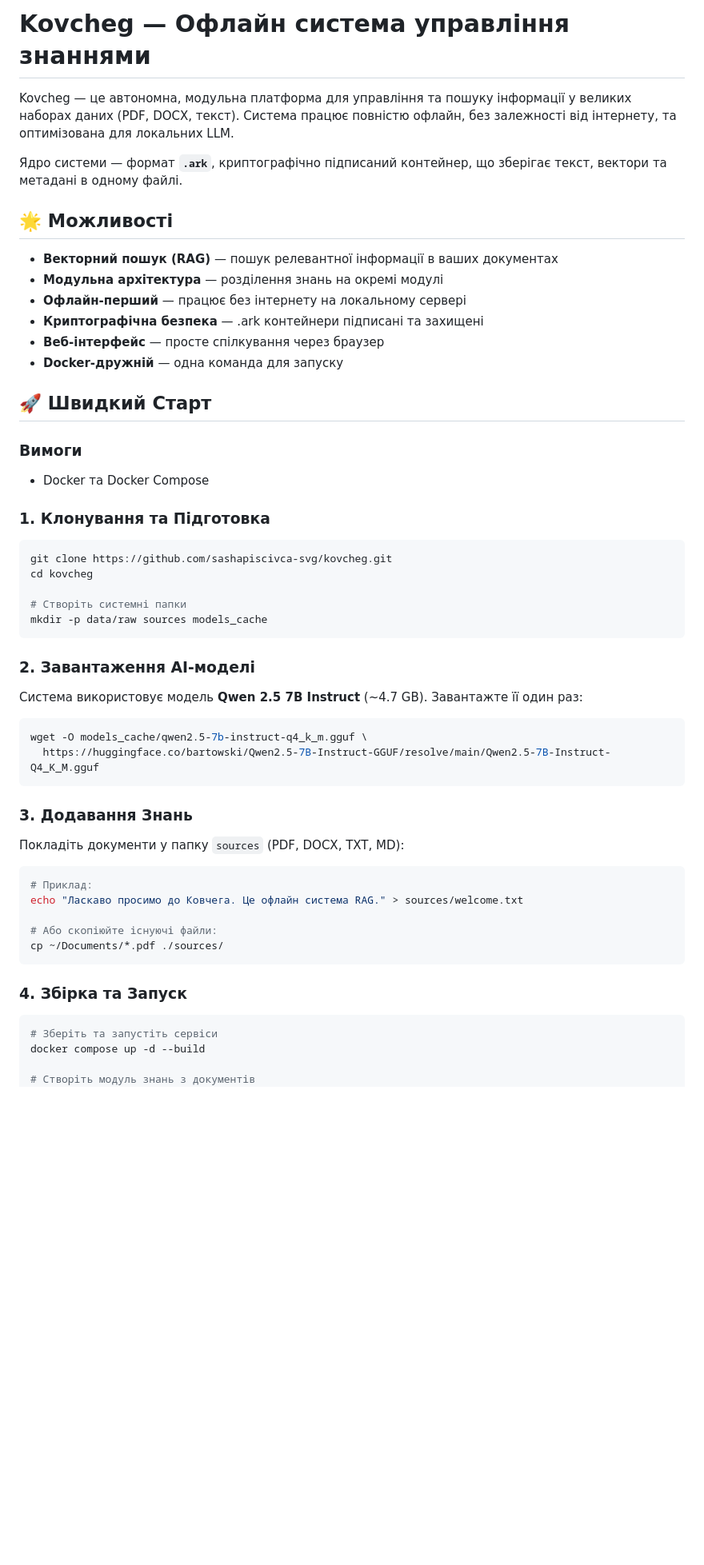
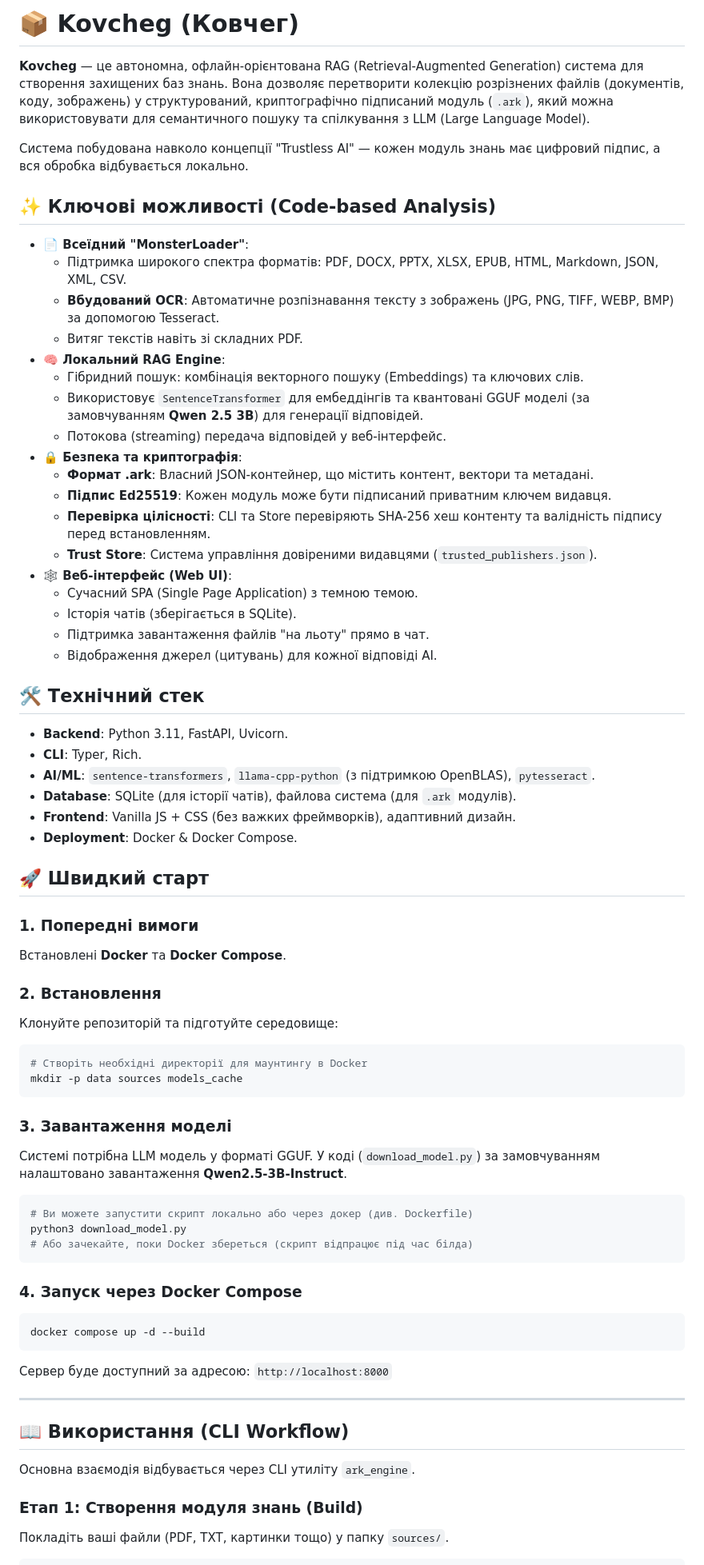
Before and after one commit to sashapiscivca-svg/Kovcheg, a Markdown page: README.md, the part around one of its changes. Shown at 80% size. Drawn GitHub-style; blank space fills up the shorter version.

````diff
--- a/README.md
+++ b/README.md
@@ -1,60 +1,81 @@
-# Kovcheg — Офлайн система управління знаннями
+# 📦 Kovcheg (Ковчег)
 
-Kovcheg — це автономна, модульна платформа для управління та пошуку інформації у великих наборах даних (PDF, DOCX, текст). Система працює повністю офлайн, без залежності від інтернету, та оптимізована для локальних LLM.
+**Kovcheg** — це автономна, офлайн-орієнтована RAG (Retrieval-Augmented Generation) система для створення захищених баз знань. Вона дозволяє перетворити колекцію розрізнених файлів (документів, коду, зображень) у структурований, криптографічно підписаний модуль (`.ark`), який можна використовувати для семантичного пошуку та спілкування з LLM (Large Language Model).
 
-Ядро системи — формат **`.ark`**, криптографічно підписаний контейнер, що зберігає текст, вектори та метадані в одному файлі.
+Система побудована навколо концепції "Trustless AI" — кожен модуль знань має цифровий підпис, а вся обробка відбувається локально.
 
-## 🌟 Можливості
+## ✨ Ключові можливості (Code-based Analysis)
 
-- **Векторний пошук (RAG)** — пошук релевантної інформації в ваших документах
-- **Модульна архітектура** — розділення знань на окремі модулі
-- **Офлайн-перший** — працює без інтернету на локальному сервері
-- **Криптографічна безпека** — .ark контейнери підписані та захищені
-- **Веб-інтерфейс** — просте спілкування через браузер
-- **Docker-дружній** — одна команда для запуску
+  * **📄 Всеїдний "MonsterLoader"**:
+      * Підтримка широкого спектра форматів: PDF, DOCX, PPTX, XLSX, EPUB, HTML, Markdown, JSON, XML, CSV.
+      * **Вбудований OCR**: Автоматичне розпізнавання тексту з зображень (JPG, PNG, TIFF, WEBP, BMP) за допомогою Tesseract.
+      * Витяг текстів навіть зі складних PDF.
+  * **🧠 Локальний RAG Engine**:
+      * Гібридний пошук: комбінація векторного пошуку (Embeddings) та ключових слів.
+      * Використовує `SentenceTransformer` для ембеддінгів та квантовані GGUF моделі (за замовчуванням **Qwen 2.5 3B**) для генерації відповідей.
+      * Потокова (streaming) передача відповідей у веб-інтерфейс.
+  * **🔒 Безпека та криптографія**:
+      * **Формат .ark**: Власний JSON-контейнер, що містить контент, вектори та метадані.
+      * **Підпис Ed25519**: Кожен модуль може бути підписаний приватним ключем видавця.
+      * **Перевірка цілісності**: CLI та Store перевіряють SHA-256 хеш контенту та валідність підпису перед встановленням.
+      * **Trust Store**: Система управління довіреними видавцями (`trusted_publishers.json`).
+  * **🕸️ Веб-інтерфейс (Web UI)**:
+      * Сучасний SPA (Single Page Application) з темною темою.
+      * Історія чатів (зберігається в SQLite).
+      * Підтримка завантаження файлів "на льоту" прямо в чат.
+      * Відображення джерел (цитувань) для кожної відповіді AI.
 
-## 🚀 Швидкий Старт
+## 🛠️ Технічний стек
 
-### Вимоги
+  * **Backend**: Python 3.11, FastAPI, Uvicorn.
+  * **CLI**: Typer, Rich.
+  * **AI/ML**: `sentence-transformers`, `llama-cpp-python` (з підтримкою OpenBLAS), `pytesseract`.
+  * **Database**: SQLite (для історії чатів), файлова система (для `.ark` модулів).
+  * **Frontend**: Vanilla JS + CSS (без важких фреймворків), адаптивний дизайн.
+  * **Deployment**: Docker & Docker Compose.
 
-- Docker та Docker Compose
+## 🚀 Швидкий старт
 
-### 1. Клонування та Підготовка
+### 1\. Попередні вимоги
+
+Встановлені **Docker** та **Docker Compose**.
+
+### 2\. Встановлення
+
+Клонуйте репозиторій та підготуйте середовище:
 
 ```bash
-git clone https://github.com/sashapiscivca-svg/kovcheg.git
-cd kovcheg
-
-# Створіть системні папки
-mkdir -p data/raw sources models_cache
+# Створіть необхідні директорії для маунтингу в Docker
+mkdir -p data sources models_cache
 ```
 
-### 2. Завантаження AI-моделі
+### 3\. Завантаження моделі
 
-Система використовує модель **Qwen 2.5 7B Instruct** (~4.7 GB). Завантажте її один раз:
+Системі потрібна LLM модель у форматі GGUF. У коді (`download_model.py`) за замовчуванням налаштовано завантаження **Qwen2.5-3B-Instruct**.
 
 ```bash
-wget -O models_cache/qwen2.5-7b-instruct-q4_k_m.gguf \
-  https://huggingface.co/bartowski/Qwen2.5-7B-Instruct-GGUF/resolve/main/Qwen2.5-7B-Instruct-Q4_K_M.gguf
+# Ви можете запустити скрипт локально або через докер (див. Dockerfile)
+python3 download_model.py
+# Або зачекайте, поки Docker збереться (скрипт відпрацює під час білда)
 ```
 
-### 3. Додавання Знань
-
-Покладіть документи у папку `sources` (PDF, DOCX, TXT, MD):
+### 4\. Запуск через Docker Compose
 
 ```bash
-# Приклад:
-echo "Ласкаво просимо до Ковчега. Це офлайн система RAG." > sources/welcome.txt
-
-# Або скопіюйте існуючі файли:
-cp ~/Documents/*.pdf ./sources/
+docker compose up -d --build
 ```
 
-### 4. Збірка та Запуск
+Сервер буде доступний за адресою: `http://localhost:8000`
+
+-----
+
+## 📖 Використання (CLI Workflow)
+
+Основна взаємодія відбувається через CLI утиліту `ark_engine`.
+
+### Етап 1: Створення модуля знань (Build)
+
+Покладіть ваші файли (PDF, TXT, картинки тощо) у папку `sources/`.
 
 ```bash
-# Зберіть та запустіть сервіси
-docker compose up -d --build
-
-# Створіть модуль знань з документів
 docker compose run --rm kovcheg python -m ark_engine.cli.main build \
````
Also changed, not shown: other parts of README.md (+68 -112 lines).
